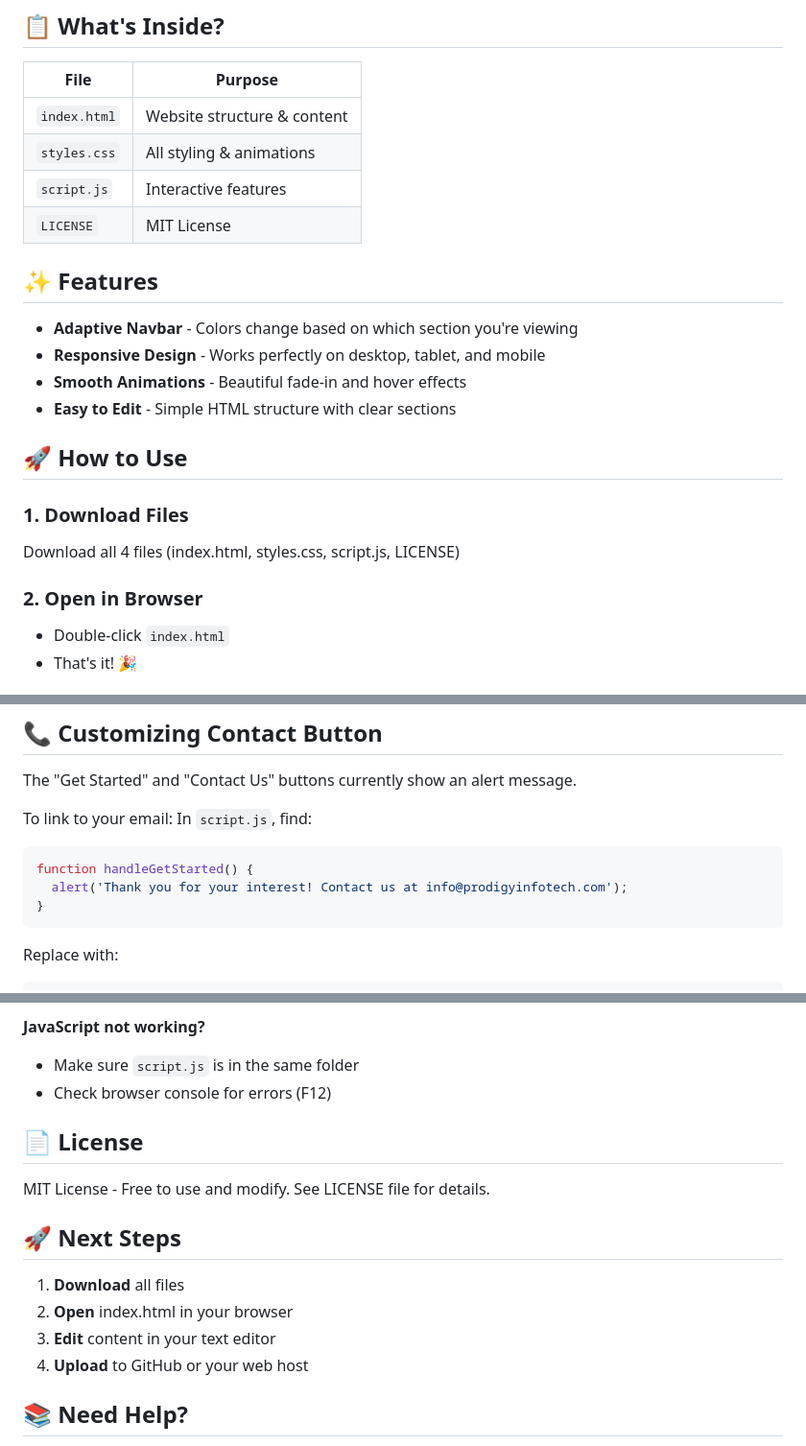
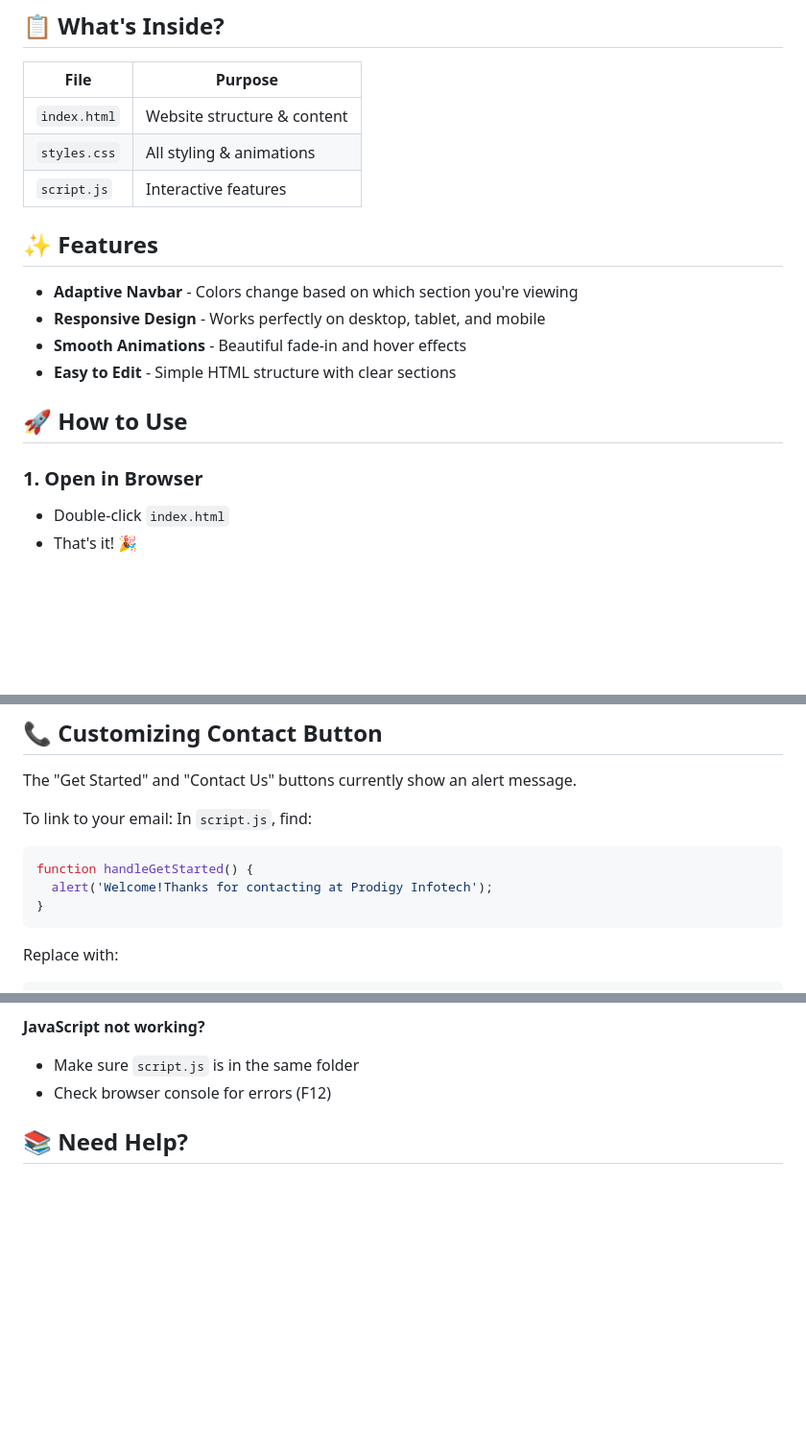
Before and after one commit to suhani-1702/PRODIGY_WD_01, a Markdown page: README.md, 3 parts joined by grey strips. Shown at 96% size. GitHub-like rendering; blank space fills up the shorter version.

````diff
--- a/README.md
+++ b/README.md
@@ -9,7 +9,6 @@ A modern landing page with an adaptive navigation bar that changes colors as you
 | `index.html` | Website structure & content |
 | `styles.css` | All styling & animations |
 | `script.js` | Interactive features |
-| `LICENSE` | MIT License |
 
 ## ✨ Features
 
@@ -20,10 +19,7 @@ A modern landing page with an adaptive navigation bar that changes colors as you
 
 ## 🚀 How to Use
 
-### 1. Download Files
-Download all 4 files (index.html, styles.css, script.js, LICENSE)
-
-### 2. Open in Browser
+### 1. Open in Browser
 - Double-click `index.html`
 - That's it! 🎉
 
@@ -106,7 +102,7 @@ To link to your email:
 In `script.js`, find:
 ```javascript
 function handleGetStarted() {
-  alert('Thank you for your interest! Contact us at info@prodigyinfotech.com');
+  alert('Welcome!Thanks for contacting at Prodigy Infotech');
 }
 ```
 
@@ -138,16 +134,6 @@ function handleGetStarted() {
 - Make sure `script.js` is in the same folder
 - Check browser console for errors (F12)
 
-## 📄 License
-
-MIT License - Free to use and modify. See LICENSE file for details.
-
-## 🚀 Next Steps
-
-1. **Download** all files
-2. **Open** index.html in your browser
-3. **Edit** content in your text editor
-4. **Upload** to GitHub or your web host
 
 ## 📚 Need Help?
 
````
